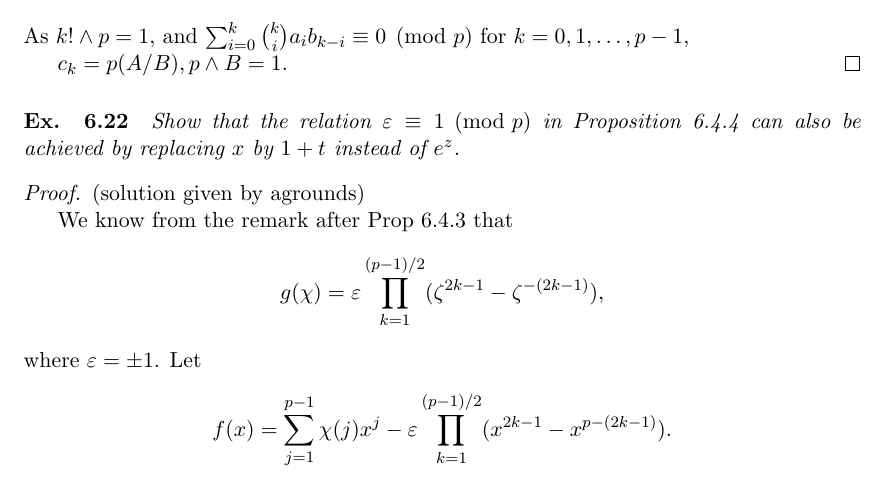
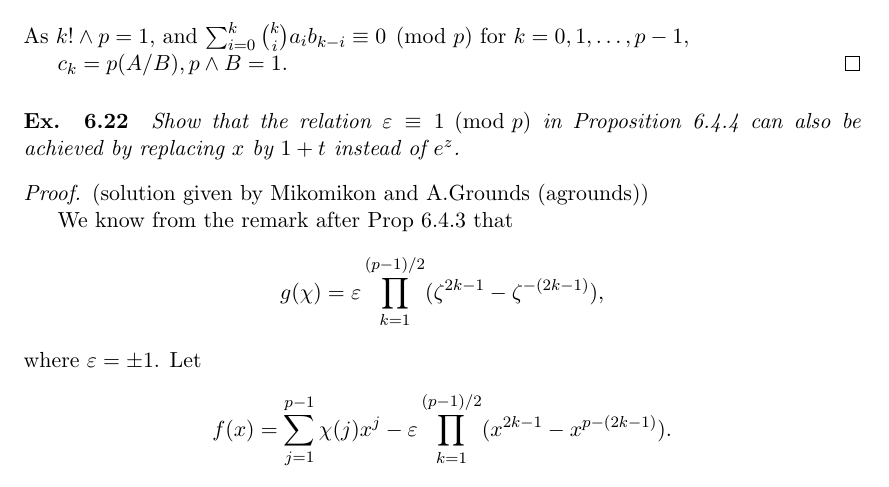
Before and after one commit to RichardGanaye/Ireland-Rosen, a LaTeX document (Ireland_Rosen_Chapters_4_5_6.tex): part of page 47 of 50, cut so that both start at the same text. Compiled offline with pdfLaTeX; the source files are stored in an older character set and shown here as Unicode.

Commit message:
Add files via upload

```diff
--- a/Ireland_Rosen_Chapters_4_5_6.tex
+++ b/Ireland_Rosen_Chapters_4_5_6.tex
@@ -2498,7 +2498,7 @@ $c_k = p(A/B) , p \wedge B = 1$.
 6.4.4 can also be achieved by replacing $x$ by $1+t$ instead of $e^z$.
 }
 
-\begin{proof}(solution given by agrounds)
+\begin{proof}(solution given by Mikomikon and A.Grounds (agrounds))
 
 We know from the remark after Prop 6.4.3 that
 $$g(\chi) = \varepsilon \prod_{k=1}^{(p-1)/2}(\zeta^{2k-1} - \zeta^{-(2k-1)}),$$
```
Also changed, not shown: Ireland_Rosen_Chapters_4_5_6.pdf.
